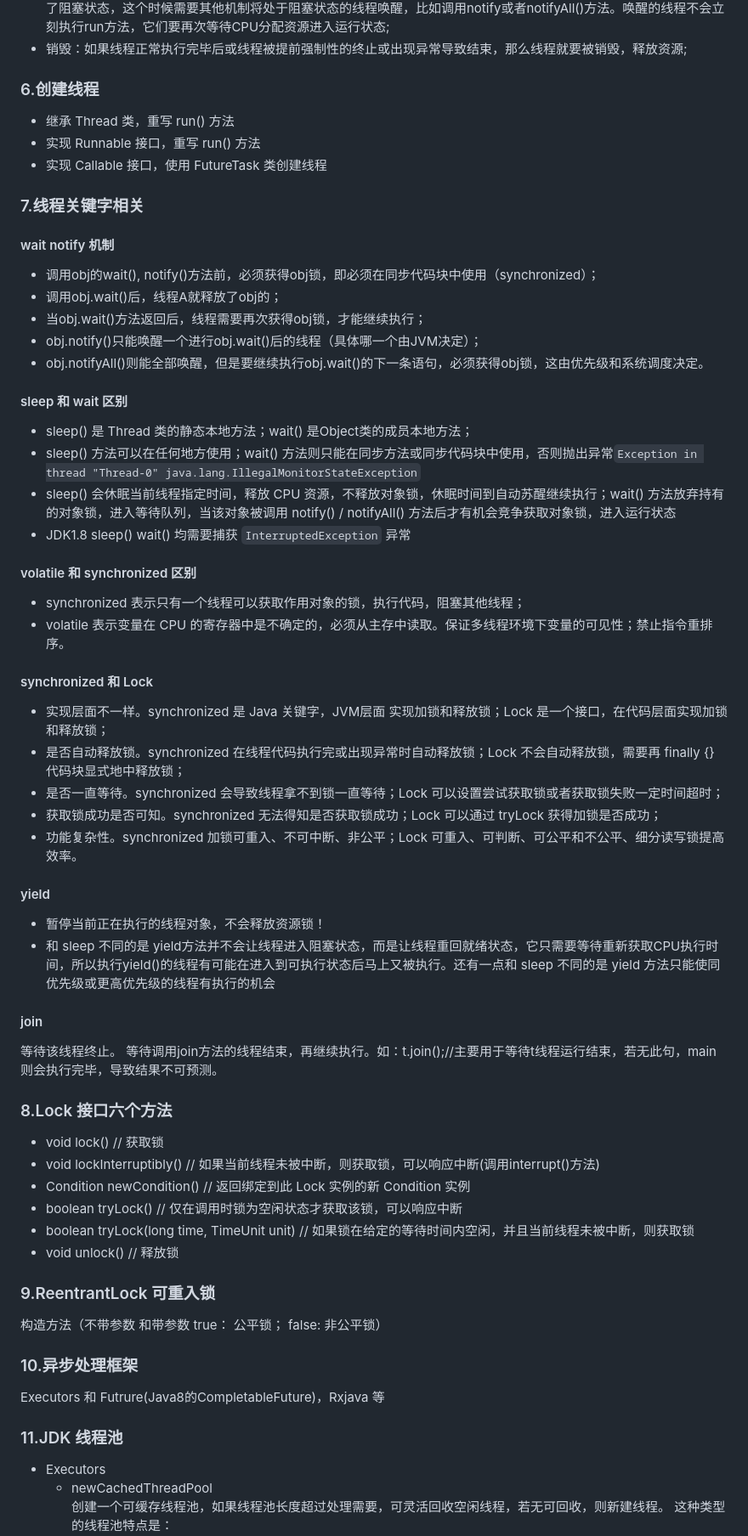
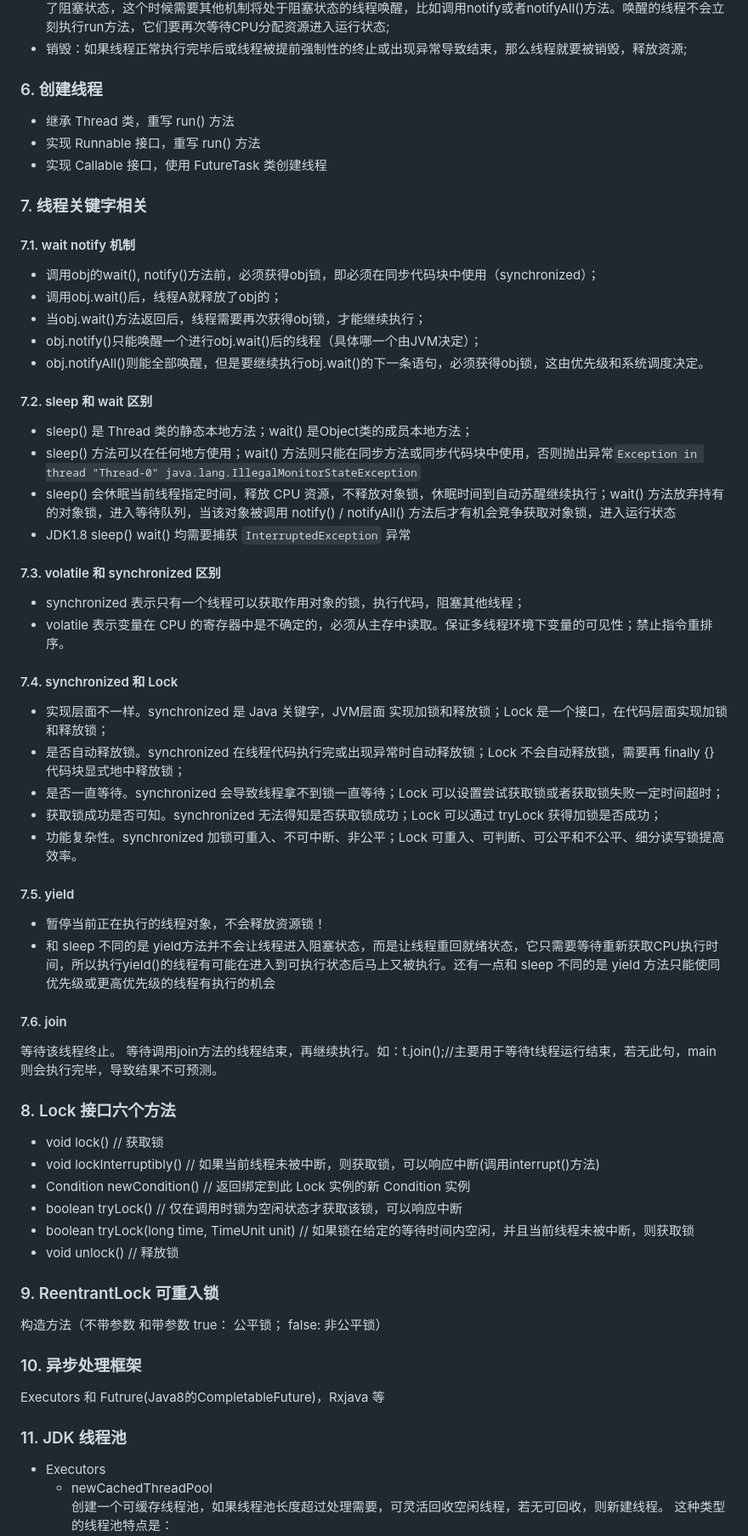
Before and after one commit to zgshen/code-note, a Markdown page: doc/并发和线程.md, the part around the change printed below. Shown: that part at 85% size. GitHub-like rendering.

```diff
--- a/doc/并发和线程.md
+++ b/doc/并发和线程.md
@@ -47,45 +47,45 @@ QPS（TPS）= 并发数/平均响应时间 或者 并发数 = QPS*平均响应
 - 阻塞：在运行状态的时候，可能因为某些原因导致运行状态的线程变成了阻塞状态，比如sleep()、wait()之后线程就处于了阻塞状态，这个时候需要其他机制将处于阻塞状态的线程唤醒，比如调用notify或者notifyAll()方法。唤醒的线程不会立刻执行run方法，它们要再次等待CPU分配资源进入运行状态;
 - 销毁：如果线程正常执行完毕后或线程被提前强制性的终止或出现异常导致结束，那么线程就要被销毁，释放资源;
 
-### 6.创建线程
+### 6. 创建线程
 - 继承 Thread 类，重写 run() 方法
 - 实现 Runnable 接口，重写 run() 方法
 - 实现 Callable 接口，使用 FutureTask 类创建线程
 
-### 7.线程关键字相关
-#### wait notify 机制
+### 7. 线程关键字相关
+#### 7.1. wait notify 机制
 - 调用obj的wait(), notify()方法前，必须获得obj锁，即必须在同步代码块中使用（synchronized）；
 - 调用obj.wait()后，线程A就释放了obj的；
 - 当obj.wait()方法返回后，线程需要再次获得obj锁，才能继续执行；
 - obj.notify()只能唤醒一个进行obj.wait()后的线程（具体哪一个由JVM决定）；
 - obj.notifyAll()则能全部唤醒，但是要继续执行obj.wait()的下一条语句，必须获得obj锁，这由优先级和系统调度决定。
 
-#### sleep 和 wait 区别
+#### 7.2. sleep 和 wait 区别
 - sleep() 是 Thread 类的静态本地方法；wait() 是Object类的成员本地方法；
 - sleep() 方法可以在任何地方使用；wait() 方法则只能在同步方法或同步代码块中使用，否则抛出异常`Exception in thread "Thread-0" java.lang.IllegalMonitorStateException`
 - sleep() 会休眠当前线程指定时间，释放 CPU 资源，不释放对象锁，休眠时间到自动苏醒继续执行；wait() 方法放弃持有的对象锁，进入等待队列，当该对象被调用 notify() / notifyAll() 方法后才有机会竞争获取对象锁，进入运行状态
 - JDK1.8 sleep() wait() 均需要捕获 `InterruptedException` 异常
 
-####  volatile 和 synchronized 区别
+#### 7.3. volatile 和 synchronized 区别
 - synchronized 表示只有一个线程可以获取作用对象的锁，执行代码，阻塞其他线程；
 - volatile 表示变量在 CPU 的寄存器中是不确定的，必须从主存中读取。保证多线程环境下变量的可见性；禁止指令重排序。
 
-#### synchronized 和 Lock
+#### 7.4. synchronized 和 Lock
 - 实现层面不一样。synchronized 是 Java 关键字，JVM层面 实现加锁和释放锁；Lock 是一个接口，在代码层面实现加锁和释放锁；
 - 是否自动释放锁。synchronized 在线程代码执行完或出现异常时自动释放锁；Lock 不会自动释放锁，需要再 finally {} 代码块显式地中释放锁；
 - 是否一直等待。synchronized 会导致线程拿不到锁一直等待；Lock 可以设置尝试获取锁或者获取锁失败一定时间超时；
 - 获取锁成功是否可知。synchronized 无法得知是否获取锁成功；Lock 可以通过 tryLock 获得加锁是否成功；
 - 功能复杂性。synchronized 加锁可重入、不可中断、非公平；Lock 可重入、可判断、可公平和不公平、细分读写锁提高效率。
 
-#### yield
+#### 7.5. yield
 - 暂停当前正在执行的线程对象，不会释放资源锁！
 - 和 sleep 不同的是 yield方法并不会让线程进入阻塞状态，而是让线程重回就绪状态，它只需要等待重新获取CPU执行时间，所以执行yield()的线程有可能在进入到可执行状态后马上又被执行。还有一点和 sleep 不同的是 yield 方法只能使同优先级或更高优先级的线程有执行的机会
 
-#### join
+#### 7.6. join
 等待该线程终止。
 等待调用join方法的线程结束，再继续执行。如：t.join();//主要用于等待t线程运行结束，若无此句，main则会执行完毕，导致结果不可预测。
 
-### 8.Lock 接口六个方法
+### 8. Lock 接口六个方法
 - void lock() // 获取锁
 - void lockInterruptibly() // 如果当前线程未被中断，则获取锁，可以响应中断(调用interrupt()方法)
 - Condition newCondition() // 返回绑定到此 Lock 实例的新 Condition 实例
@@ -93,13 +93,13 @@ QPS（TPS）= 并发数/平均响应时间 或者 并发数 = QPS*平均响应
 - boolean tryLock(long time, TimeUnit unit) // 如果锁在给定的等待时间内空闲，并且当前线程未被中断，则获取锁
 - void unlock() // 释放锁
 
-### 9.ReentrantLock 可重入锁
+### 9. ReentrantLock 可重入锁
 构造方法（不带参数 和带参数 true： 公平锁； false: 非公平锁）
 
-### 10.异步处理框架
+### 10. 异步处理框架
 Executors 和 Futrure(Java8的CompletableFuture)，Rxjava 等
 
-### 11.JDK 线程池
+### 11. JDK 线程池
 - Executors
     - newCachedThreadPool
     创建一个可缓存线程池，如果线程池长度超过处理需要，可灵活回收空闲线程，若无可回收，则新建线程。
```
Also changed, not shown: other parts of doc/并发和线程.md (+21 -21 lines), doc/images/1223046-20190722214114154-276488899.png (added).
